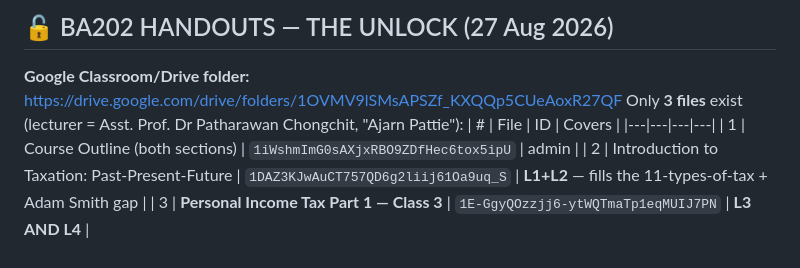
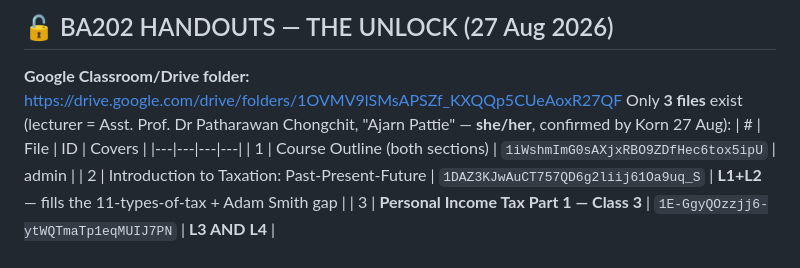
Before and after one commit to kornkritrse-byte/crow-config, a Markdown page: memory/project_midterms.md, the part around the change. GitHub-like rendering.

```diff
--- a/memory/project_midterms.md
+++ b/memory/project_midterms.md
@@ -325,7 +325,7 @@ Thai tax history (economists' 4 periods: Classical → Reform/Rama V → post-19
 ## 🔓 BA202 HANDOUTS — THE UNLOCK (27 Aug 2026)
 
 **Google Classroom/Drive folder:** https://drive.google.com/drive/folders/1OVMV9lSMsAPSZf_KXQQp5CUeAoxR27QF
-Only **3 files** exist (lecturer = Asst. Prof. Dr Patharawan Chongchit, "Ajarn Pattie"):
+Only **3 files** exist (lecturer = Asst. Prof. Dr Patharawan Chongchit, "Ajarn Pattie" — **she/her**, confirmed by Korn 27 Aug):
 | # | File | ID | Covers |
 |---|---|---|---|
 | 1 | Course Outline (both sections) | `1iWshmImG0sAXjxRBO9ZDfHec6tox5ipU` | admin |
```
Also changed, not shown: memory/sitrep.md (+1 -1 lines).
